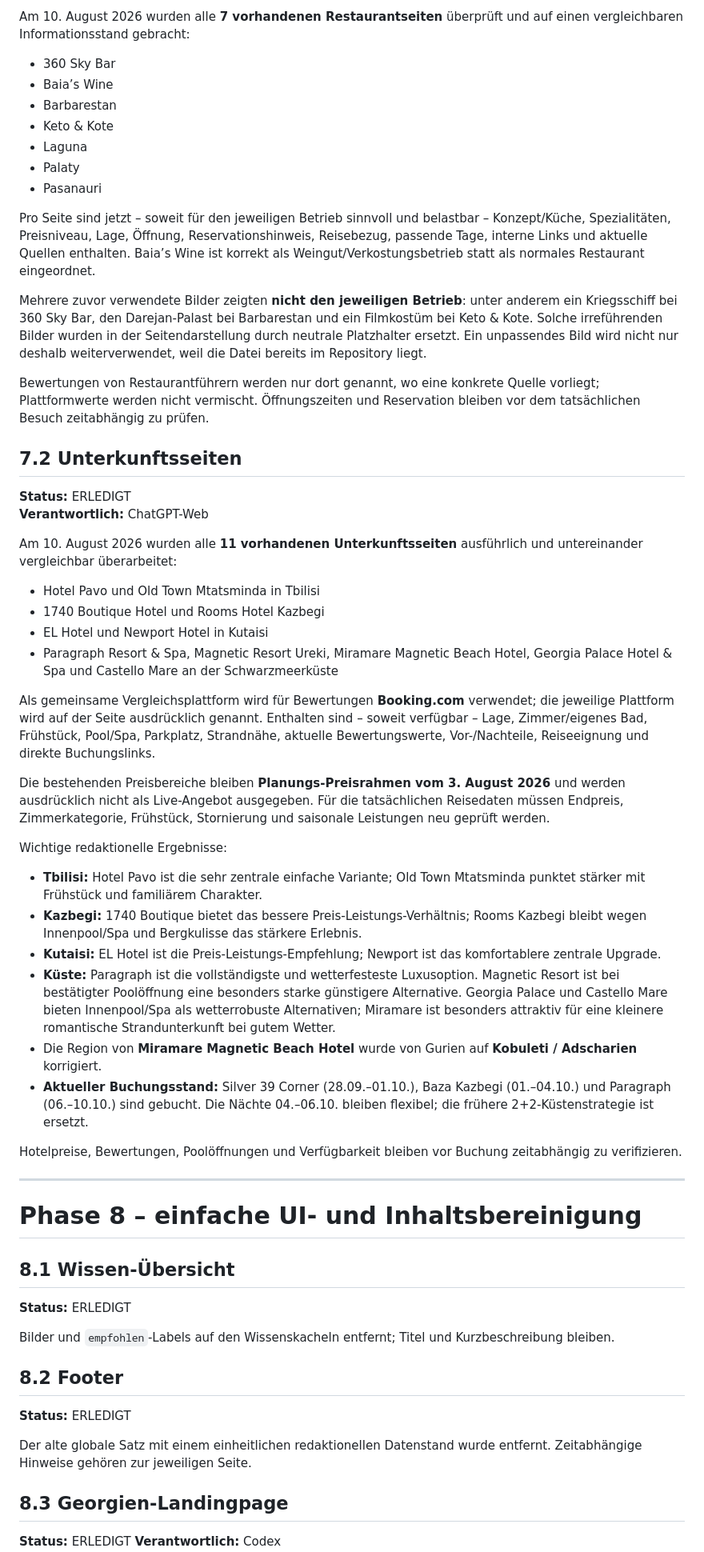
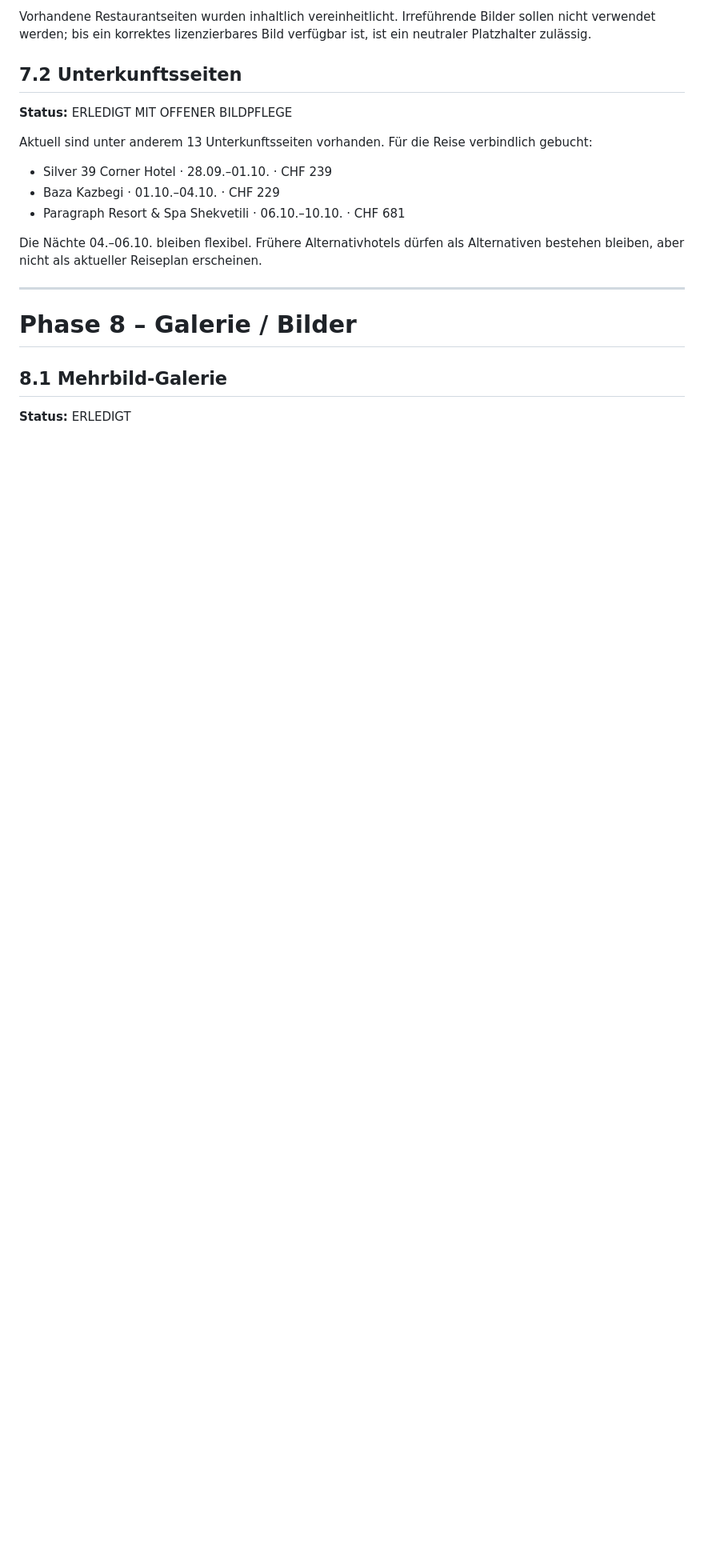
Before and after one commit to manuk95/reisen, a Markdown page: docs/ARBEITSPLAN_AKTUELL.md, the part around one of its changes. Shown at 80% size. Drawn GitHub-style; blank space fills up the shorter version.

```diff
--- a/docs/ARBEITSPLAN_AKTUELL.md
+++ b/docs/ARBEITSPLAN_AKTUELL.md
@@ -219,64 +195,23 @@ Jeder Bereich ist als echte Liste formatiert. Persönliche medizinische Details
 
-Am 10. August 2026 wurden alle **7 vorhandenen Restaurantseiten** überprüft und auf einen vergleichbaren Informationsstand gebracht:
-
-- 360 Sky Bar
-- Baia’s Wine
-- Barbarestan
-- Keto & Kote
-- Laguna
-- Palaty
-- Pasanauri
-
-Pro Seite sind jetzt – soweit für den jeweiligen Betrieb sinnvoll und belastbar – Konzept/Küche, Spezialitäten, Preisniveau, Lage, Öffnung, Reservationshinweis, Reisebezug, passende Tage, interne Links und aktuelle Quellen enthalten. Baia’s Wine ist korrekt als Weingut/Verkostungsbetrieb statt als normales Restaurant eingeordnet.
-
-Mehrere zuvor verwendete Bilder zeigten **nicht den jeweiligen Betrieb**: unter anderem ein Kriegsschiff bei 360 Sky Bar, den Darejan-Palast bei Barbarestan und ein Filmkostüm bei Keto & Kote. Solche irreführenden Bilder wurden in der Seitendarstellung durch neutrale Platzhalter ersetzt. Ein unpassendes Bild wird nicht nur deshalb weiterverwendet, weil die Datei bereits im Repository liegt.
-
-Bewertungen von Restaurantführern werden nur dort genannt, wo eine konkrete Quelle vorliegt; Plattformwerte werden nicht vermischt. Öffnungszeiten und Reservation bleiben vor dem tatsächlichen Besuch zeitabhängig zu prüfen.
+Vorhandene Restaurantseiten wurden inhaltlich vereinheitlicht. Irreführende Bilder sollen nicht verwendet werden; bis ein korrektes lizenzierbares Bild verfügbar ist, ist ein neutraler Platzhalter zulässig.
 
 ## 7.2 Unterkunftsseiten
 
-**Status:** ERLEDIGT
-**Verantwortlich:** ChatGPT-Web
+**Status:** ERLEDIGT MIT OFFENER BILDPFLEGE
 
-Am 10. August 2026 wurden alle **11 vorhandenen Unterkunftsseiten** ausführlich und untereinander vergleichbar überarbeitet:
+Aktuell sind unter anderem 13 Unterkunftsseiten vorhanden. Für die Reise verbindlich gebucht:
 
-- Hotel Pavo und Old Town Mtatsminda in Tbilisi
-- 1740 Boutique Hotel und Rooms Hotel Kazbegi
-- EL Hotel und Newport Hotel in Kutaisi
-- Paragraph Resort & Spa, Magnetic Resort Ureki, Miramare Magnetic Beach Hotel, Georgia Palace Hotel & Spa und Castello Mare an der Schwarzmeerküste
+- Silver 39 Corner Hotel · 28.09.–01.10. · CHF 239
+- Baza Kazbegi · 01.10.–04.10. · CHF 229
+- Paragraph Resort & Spa Shekvetili · 06.10.–10.10. · CHF 681
 
-Als gemeinsame Vergleichsplattform wird für Bewertungen **Booking.com** verwendet; die jeweilige Plattform wird auf der Seite ausdrücklich genannt. Enthalten sind – soweit verfügbar – Lage, Zimmer/eigenes Bad, Frühstück, Pool/Spa, Parkplatz, Strandnähe, aktuelle Bewertungswerte, Vor-/Nachteile, Reiseeignung und direkte Buchungslinks.
-
-Die bestehenden Preisbereiche bleiben **Planungs-Preisrahmen vom 3. August 2026** und werden ausdrücklich nicht als Live-Angebot ausgegeben. Für die tatsächlichen Reisedaten müssen Endpreis, Zimmerkategorie, Frühstück, Stornierung und saisonale Leistungen neu geprüft werden.
-
-Wichtige redaktionelle Ergebnisse:
-
-- **Tbilisi:** Hotel Pavo ist die sehr zentrale einfache Variante; Old Town Mtatsminda punktet stärker mit Frühstück und familiärem Charakter.
-- **Kazbegi:** 1740 Boutique bietet das bessere Preis-Leistungs-Verhältnis; Rooms Kazbegi bleibt wegen Innenpool/Spa und Bergkulisse das stärkere Erlebnis.
-- **Kutaisi:** EL Hotel ist die Preis-Leistungs-Empfehlung; Newport ist das komfortablere zentrale Upgrade.
-- **Küste:** Paragraph ist die vollständigste und wetterfesteste Luxusoption. Magnetic Resort ist bei bestätigter Poolöffnung eine besonders starke günstigere Alternative. Georgia Palace und Castello Mare bieten Innenpool/Spa als wetterrobuste Alternativen; Miramare ist besonders attraktiv für eine kleinere romantische Strandunterkunft bei gutem Wetter.
-- Die Region von **Miramare Magnetic Beach Hotel** wurde von Gurien auf **Kobuleti / Adscharien** korrigiert.
-- **Aktueller Buchungsstand:** Silver 39 Corner (28.09.–01.10.), Baza Kazbegi (01.–04.10.) und Paragraph (06.–10.10.) sind gebucht. Die Nächte 04.–06.10. bleiben flexibel; die frühere 2+2-Küstenstrategie ist ersetzt.
-
-Hotelpreise, Bewertungen, Poolöffnungen und Verfügbarkeit bleiben vor Buchung zeitabhängig zu verifizieren.
+Die Nächte 04.–06.10. bleiben flexibel. Frühere Alternativhotels dürfen als Alternativen bestehen bleiben, aber nicht als aktueller Reiseplan erscheinen.
 
 ---
 
-# Phase 8 – einfache UI- und Inhaltsbereinigung
+# Phase 8 – Galerie / Bilder
 
-## 8.1 Wissen-Übersicht
-
-**Status:** ERLEDIGT
-
-Bilder und `empfohlen`-Labels auf den Wissenskacheln entfernt; Titel und Kurzbeschreibung bleiben.
-
-## 8.2 Footer
-
-**Status:** ERLEDIGT
-
-Der alte globale Satz mit einem einheitlichen redaktionellen Datenstand wurde entfernt. Zeitabhängige Hinweise gehören zur jeweiligen Seite.
-
-## 8.3 Georgien-Landingpage
+## 8.1 Mehrbild-Galerie
 
 **Status:** ERLEDIGT
 **Verantwortlich:** Codex
```
Also changed, not shown: other parts of docs/ARBEITSPLAN_AKTUELL.md (+121 -136 lines).
